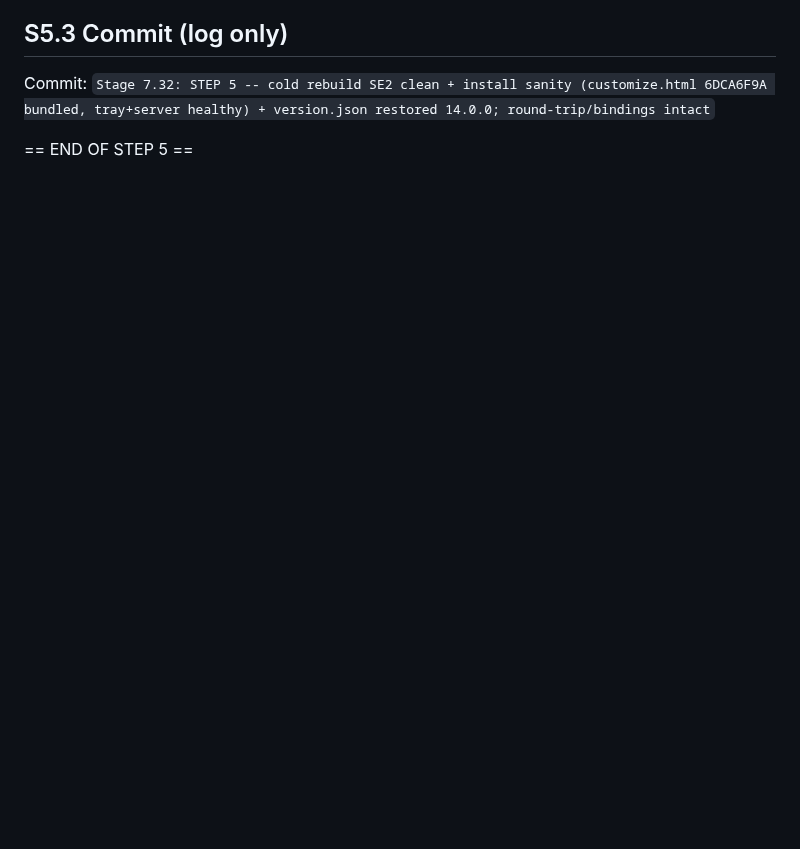
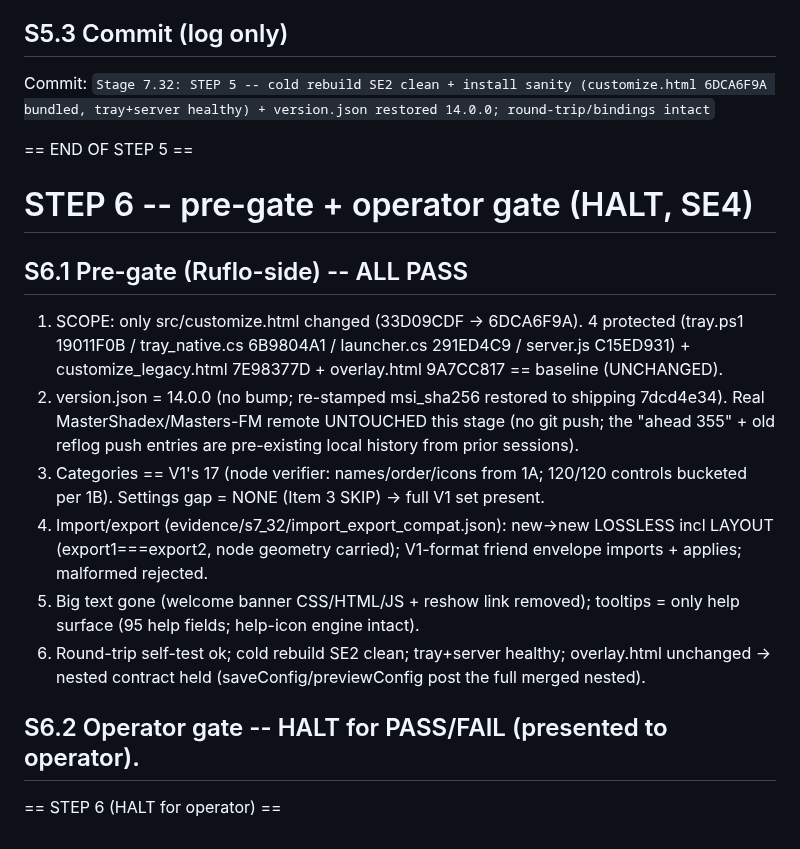
Before and after one commit to MasterShadex/Masters-FM, a Markdown page: V14_S7_32_LOG.md, the part around the change. Drawn GitHub-style; blank space fills up the shorter version.

Commit message:
Stage 7.32: STEP 6 -- pre-gate ALL PASS (scope/SHA/version/remote/categories/import-export/bigtext/round-trip); operator gate presented (HALT)

```diff
--- a/V14_S7_32_LOG.md
+++ b/V14_S7_32_LOG.md
@@ -319,3 +319,26 @@ Install sanity:
 Commit: `Stage 7.32: STEP 5 -- cold rebuild SE2 clean + install sanity (customize.html 6DCA6F9A bundled, tray+server healthy) + version.json restored 14.0.0; round-trip/bindings intact`
 
 == END OF STEP 5 ==
+
+# STEP 6 -- pre-gate + operator gate (HALT, SE4)
+
+## S6.1 Pre-gate (Ruflo-side) -- ALL PASS
+1. SCOPE: only src/customize.html changed (33D09CDF -> 6DCA6F9A). 4 protected (tray.ps1 19011F0B /
+   tray_native.cs 6B9804A1 / launcher.cs 291ED4C9 / server.js C15ED931) + customize_legacy.html
+   7E98377D + overlay.html 9A7CC817 == baseline (UNCHANGED).
+2. version.json = 14.0.0 (no bump; re-stamped msi_sha256 restored to shipping 7dcd4e34). Real
+   MasterShadex/Masters-FM remote UNTOUCHED this stage (no git push; the "ahead 355" + old reflog push
+   entries are pre-existing local history from prior sessions).
+3. Categories == V1's 17 (node verifier: names/order/icons from 1A; 120/120 controls bucketed per 1B).
+   Settings gap = NONE (Item 3 SKIP) -> full V1 set present.
+4. Import/export (evidence/s7_32/import_export_compat.json): new->new LOSSLESS incl LAYOUT
+   (export1===export2, node geometry carried); V1-format friend envelope imports + applies; malformed
+   rejected.
+5. Big text gone (welcome banner CSS/HTML/JS + reshow link removed); tooltips = only help surface
+   (95 help fields; help-icon engine intact).
+6. Round-trip self-test ok; cold rebuild SE2 clean; tray+server healthy; overlay.html unchanged ->
+   nested contract held (saveConfig/previewConfig post the full merged nested).
+
+## S6.2 Operator gate -- HALT for PASS/FAIL (presented to operator).
+
+== STEP 6 (HALT for operator) ==
```
